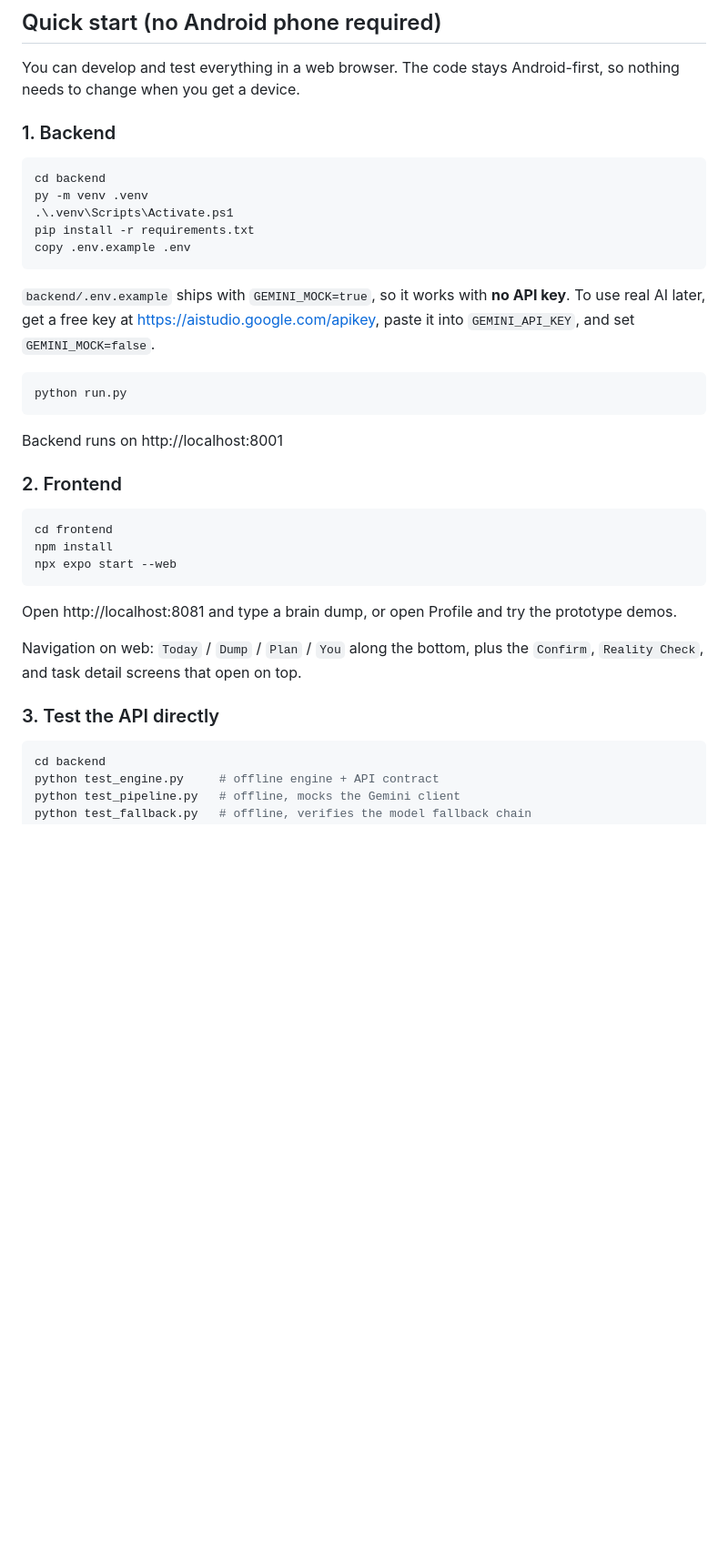
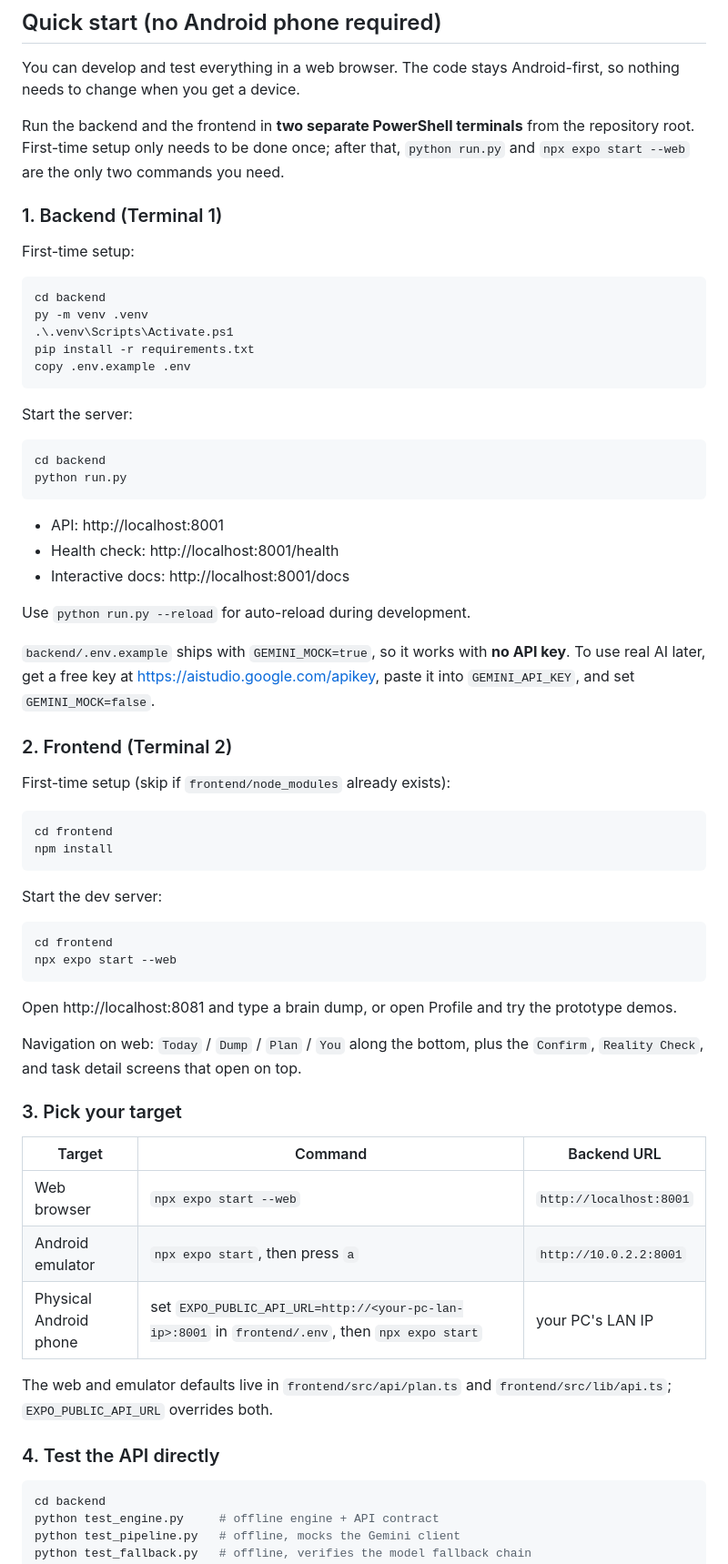
Before and after one commit to nyerrr/nudgeplan, a Markdown page: README.md, the part around the change. Shown at 91% size. GitHub-like rendering; blank space fills up the shorter version.

Commit message:
docs: expand quick start into a two-terminal run guide
- Split backend and frontend into Terminal 1 / Terminal 2, with first-time setup kept separate from the everyday start commands.
- List the backend API, health check, and docs URLs, plus the --reload tip.
- Mark frontend npm install as skippable when node_modules already exists.
- Add a target table (web, Android emulator, physical phone) mapping each target to its backend URL and noting the EXPO_PUBLIC_API_URL override.
- Renumber the API test section to step 4.

````diff
--- a/README.md
+++ b/README.md
@@ -62,7 +62,13 @@ app state. See `frontend/README.md` for the map.
 You can develop and test everything in a web browser. The code stays
 Android-first, so nothing needs to change when you get a device.
 
-### 1. Backend
+Run the backend and the frontend in **two separate PowerShell terminals** from
+the repository root. First-time setup only needs to be done once; after that,
+`python run.py` and `npx expo start --web` are the only two commands you need.
+
+### 1. Backend (Terminal 1)
+
+First-time setup:
 
 ```powershell
 cd backend
@@ -72,21 +78,36 @@ pip install -r requirements.txt
 copy .env.example .env
 ```
 
+Start the server:
+
+```powershell
+cd backend
+python run.py
+```
+
+- API: http://localhost:8001
+- Health check: http://localhost:8001/health
+- Interactive docs: http://localhost:8001/docs
+
+Use `python run.py --reload` for auto-reload during development.
+
 `backend/.env.example` ships with `GEMINI_MOCK=true`, so it works with **no API key**.
 To use real AI later, get a free key at https://aistudio.google.com/apikey,
 paste it into `GEMINI_API_KEY`, and set `GEMINI_MOCK=false`.
 
-```powershell
-python run.py
-```
+### 2. Frontend (Terminal 2)
 
-Backend runs on http://localhost:8001
-
-### 2. Frontend
+First-time setup (skip if `frontend/node_modules` already exists):
 
 ```powershell
 cd frontend
 npm install
+```
+
+Start the dev server:
+
+```powershell
+cd frontend
 npx expo start --web
 ```
 
@@ -96,7 +117,18 @@ prototype demos.
 Navigation on web: `Today` / `Dump` / `Plan` / `You` along the bottom, plus
 the `Confirm`, `Reality Check`, and task detail screens that open on top.
 
-### 3. Test the API directly
+### 3. Pick your target
+
+| Target | Command | Backend URL |
+| ------ | ------- | ----------- |
+| Web browser | `npx expo start --web` | `http://localhost:8001` |
+| Android emulator | `npx expo start`, then press `a` | `http://10.0.2.2:8001` |
+| Physical Android phone | set `EXPO_PUBLIC_API_URL=http://<your-pc-lan-ip>:8001` in `frontend/.env`, then `npx expo start` | your PC's LAN IP |
+
+The web and emulator defaults live in `frontend/src/api/plan.ts` and
+`frontend/src/lib/api.ts`; `EXPO_PUBLIC_API_URL` overrides both.
+
+### 4. Test the API directly
 
 ```powershell
 cd backend
````
